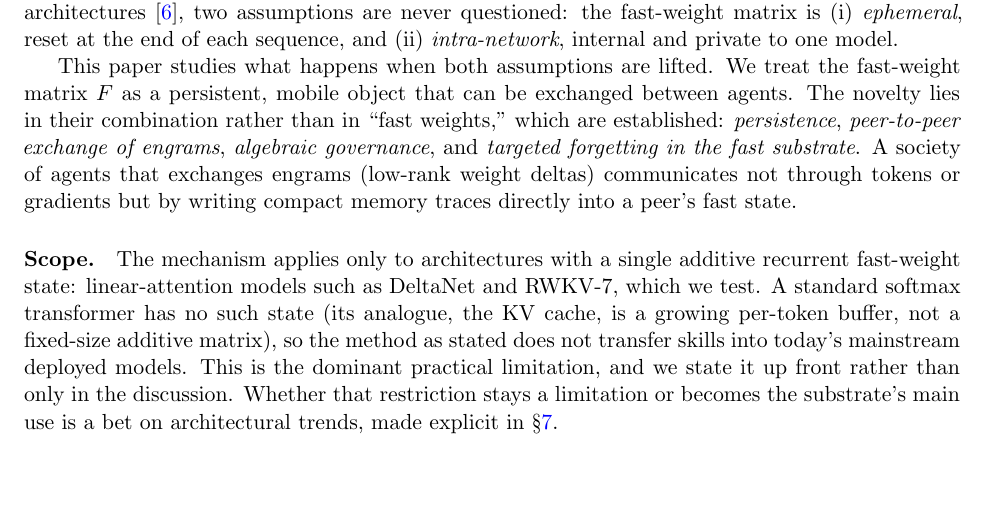
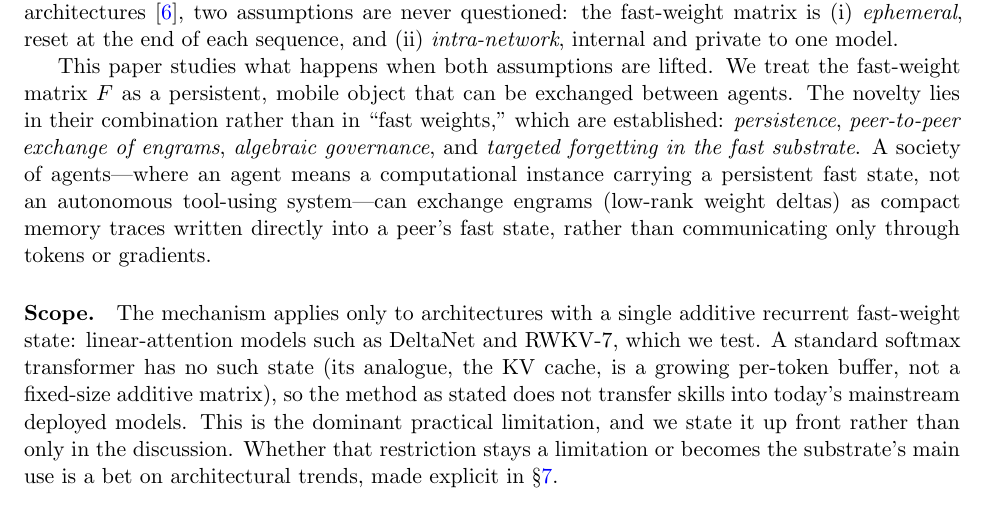
Before and after one commit to JacquesGariepy/engrammics, a LaTeX paper (doc/2026-06-26-v1.0.0/distributed-engrammics-2026-06-26-v1.0.0.tex): part of page 2 of 20, cut so that both start at the same text, the shorter picture padded with empty space. Compiled offline with pdfLaTeX.

Commit message:
Intro: bind "agent" to its minimal definition at first use
Define "agent" inline at its first occurrence (a computational instance
carrying a persistent fast state, not an autonomous tool-using system), so the
"society of agents" framing no longer precedes the Scope-of-agent disclaimer by
~36 lines. Also soften "communicates not through tokens or gradients" to "rather
than communicating only through tokens or gradients."

Co-Authored-By: Claude Opus 4.8 (1M context) <noreply@anthropic.com>

```diff
--- a/doc/2026-06-26-v1.0.0/distributed-engrammics-2026-06-26-v1.0.0.tex
+++ b/doc/2026-06-26-v1.0.0/distributed-engrammics-2026-06-26-v1.0.0.tex
@@ -38,7 +38,7 @@ Fast weight programmers treat the fast-weight matrix as an \emph{ephemeral} memo
 
 A weight matrix is a memory, and a network can learn to program it. Schmidhuber's fast-weight memories \cite{schmidhuber1992} replace recurrent storage by a slow network that emits context-dependent changes to the weights of a fast network; Schlag, Irie and Schmidhuber later showed that linear transformers are precisely fast weight programmers \cite{schlag2021}. Across this lineage, from deblurring memories \cite{hinton1987} to attending to the recent past \cite{ba2016} to self-referential weight matrices \cite{irie2022} and modern linear-attention architectures \cite{yang2024gdn}, two assumptions are never questioned: the fast-weight matrix is (i) \emph{ephemeral}, reset at the end of each sequence, and (ii) \emph{intra-network}, internal and private to one model.
 
-This paper studies what happens when both assumptions are lifted. We treat the fast-weight matrix $\F$ as a persistent, mobile object that can be exchanged between agents. The novelty lies in their combination rather than in ``fast weights,'' which are established: \emph{persistence}, \emph{peer-to-peer exchange of engrams}, \emph{algebraic governance}, and \emph{targeted forgetting in the fast substrate}. A society of agents that exchanges engrams (low-rank weight deltas) communicates not through tokens or gradients but by writing compact memory traces directly into a peer's fast state.
+This paper studies what happens when both assumptions are lifted. We treat the fast-weight matrix $\F$ as a persistent, mobile object that can be exchanged between agents. The novelty lies in their combination rather than in ``fast weights,'' which are established: \emph{persistence}, \emph{peer-to-peer exchange of engrams}, \emph{algebraic governance}, and \emph{targeted forgetting in the fast substrate}. A society of agents---where an agent means a computational instance carrying a persistent fast state, not an autonomous tool-using system---can exchange engrams (low-rank weight deltas) as compact memory traces written directly into a peer's fast state, rather than communicating only through tokens or gradients.
 
 \paragraph{Scope.}
 The mechanism applies only to architectures with a single additive recurrent fast-weight state: linear-attention models such as DeltaNet and RWKV-7, which we test. A standard softmax transformer has no such state (its analogue, the KV cache, is a growing per-token buffer, not a fixed-size additive matrix), so the method as stated does not transfer skills into today's mainstream deployed models. This is the dominant practical limitation, and we state it up front rather than only in the discussion. Whether that restriction stays a limitation or becomes the substrate's main use is a bet on architectural trends, made explicit in \S\ref{sec:discussion}.
```
Also changed, not shown: doc/2026-06-26-v1.0.0/distributed-engrammics-2026-06-26-v1.0.0.pdf.
